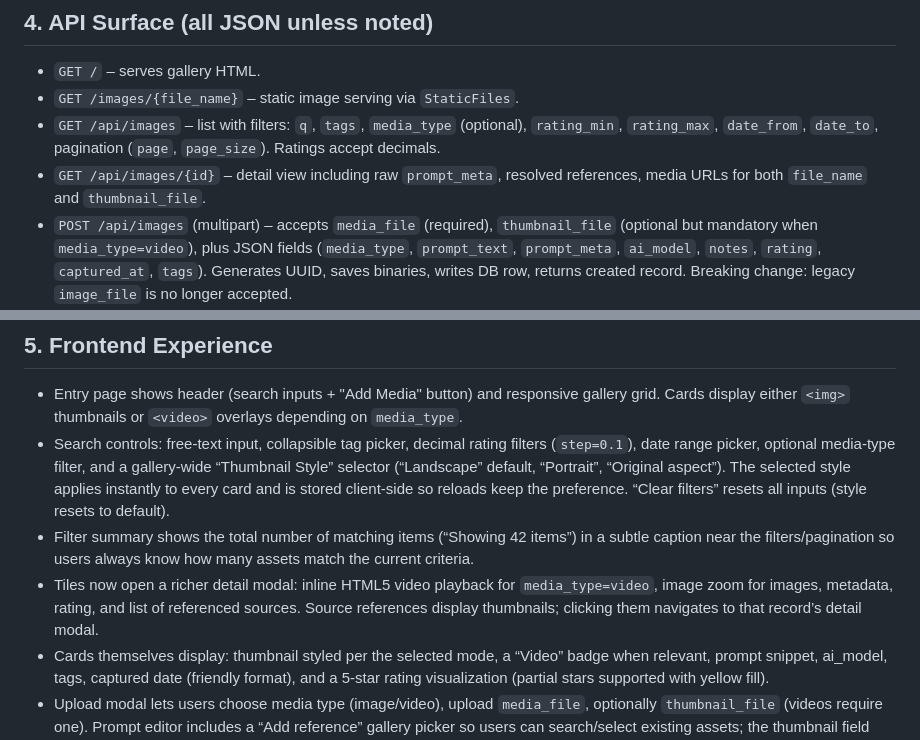
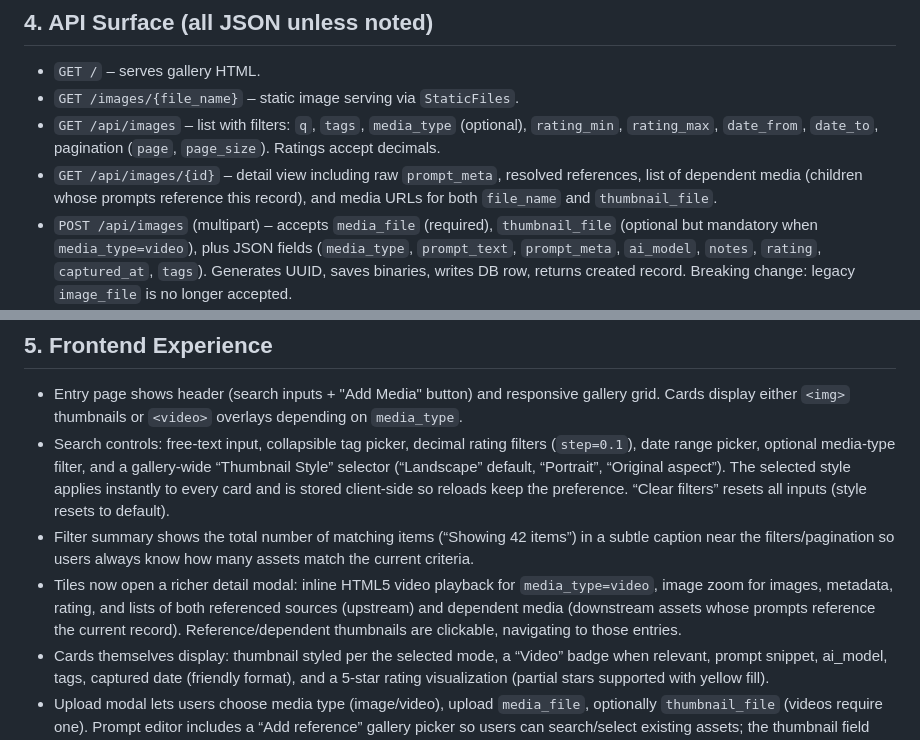
Before and after one commit to buildmesh/aiimglib, a Markdown page: docs/plans/2025-11-17-ai-gallery-v1.1-design.md, 2 parts joined by grey strips. GitHub-like rendering.

Commit message:
Update design document and implementation plan - show images that use current image as reference in image detail view

```diff
--- a/docs/plans/2025-11-17-ai-gallery-v1.1-design.md
+++ b/docs/plans/2025-11-17-ai-gallery-v1.1-design.md
@@ -31,7 +31,7 @@ Prompt metadata validation: when `prompt_meta` is a list, every element except t
 - `GET /` – serves gallery HTML.
 - `GET /images/{file_name}` – static image serving via `StaticFiles`.
 - `GET /api/images` – list with filters: `q`, `tags`, `media_type` (optional), `rating_min`, `rating_max`, `date_from`, `date_to`, pagination (`page`, `page_size`). Ratings accept decimals.
-- `GET /api/images/{id}` – detail view including raw `prompt_meta`, resolved references, media URLs for both `file_name` and `thumbnail_file`.
+- `GET /api/images/{id}` – detail view including raw `prompt_meta`, resolved references, list of dependent media (children whose prompts reference this record), and media URLs for both `file_name` and `thumbnail_file`.
 - `POST /api/images` (multipart) – accepts `media_file` (required), `thumbnail_file` (optional but mandatory when `media_type=video`), plus JSON fields (`media_type`, `prompt_text`, `prompt_meta`, `ai_model`, `notes`, `rating`, `captured_at`, `tags`). Generates UUID, saves binaries, writes DB row, returns created record. Breaking change: legacy `image_file` is no longer accepted.
 - `PUT /api/images/{id}` – update metadata only; uses JSON body with partial fields.
 - `POST /api/images/{id}/file` – replace primary binary; respects `media_type` validation (videos must use allowed extensions/MIME types). Separate endpoint (or same) for `thumbnail_file` replacement.
@@ -43,7 +43,7 @@ All endpoints share standard FastAPI error handling; validation errors return 42
 - Entry page shows header (search inputs + "Add Media" button) and responsive gallery grid. Cards display either `<img>` thumbnails or `<video>` overlays depending on `media_type`.
 - Search controls: free-text input, collapsible tag picker, decimal rating filters (`step=0.1`), date range picker, optional media-type filter, and a gallery-wide “Thumbnail Style” selector (“Landscape” default, “Portrait”, “Original aspect”). The selected style applies instantly to every card and is stored client-side so reloads keep the preference. “Clear filters” resets all inputs (style resets to default).
 - Filter summary shows the total number of matching items (“Showing 42 items”) in a subtle caption near the filters/pagination so users always know how many assets match the current criteria.
-- Tiles now open a richer detail modal: inline HTML5 video playback for `media_type=video`, image zoom for images, metadata, rating, and list of referenced sources. Source references display thumbnails; clicking them navigates to that record’s detail modal.
+- Tiles now open a richer detail modal: inline HTML5 video playback for `media_type=video`, image zoom for images, metadata, rating, and lists of both referenced sources (upstream) and dependent media (downstream assets whose prompts reference the current record). Reference/dependent thumbnails are clickable, navigating to those entries.
 - Cards themselves display: thumbnail styled per the selected mode, a “Video” badge when relevant, prompt snippet, ai_model, tags, captured date (friendly format), and a 5-star rating visualization (partial stars supported with yellow fill).
 - Upload modal lets users choose media type (image/video), upload `media_file`, optionally `thumbnail_file` (videos require one). Prompt editor includes a “Add reference” gallery picker so users can search/select existing assets; the thumbnail field auto-prefills with the first referenced asset but remains editable. Rating input uses a decimal-capable control.
 - Edit modal mirrors upload modal (including reference picker and decimal rating).
```
Also changed, not shown: docs/plans/2025-11-17-ai-gallery-v1.1-implementation.md (+1 -1 lines).
